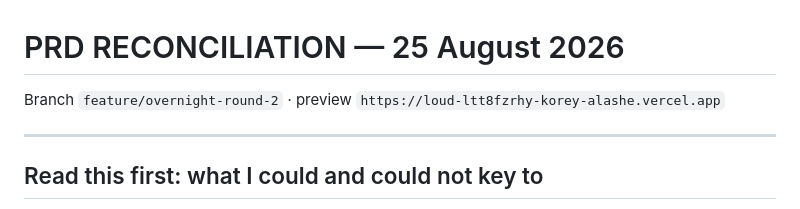
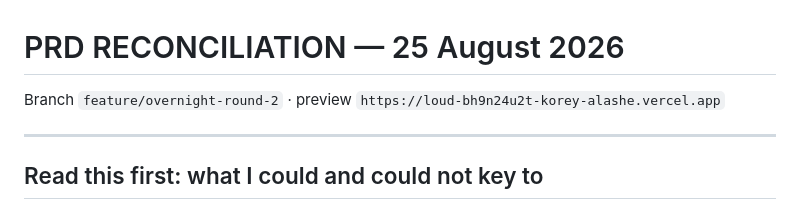
Before and after one commit to LoudEntify/Loud-app, a Markdown page: docs/PRD_RECONCILIATION_2026-08-25.md, the part around the change. Drawn GitHub-style.

```diff
--- a/docs/PRD_RECONCILIATION_2026-08-25.md
+++ b/docs/PRD_RECONCILIATION_2026-08-25.md
@@ -1,6 +1,6 @@
 # PRD RECONCILIATION — 25 August 2026
 
-Branch `feature/overnight-round-2` · preview `https://loud-ltt8fzrhy-korey-alashe.vercel.app`
+Branch `feature/overnight-round-2` · preview `https://loud-bh9n24u2t-korey-alashe.vercel.app`
 
 ---
 
```
Also changed, not shown: docs/MORNING_BRIEF.md (+1 -1 lines), docs/OVERNIGHT2_DEVICE_TEST.md (+4 -2 lines).
